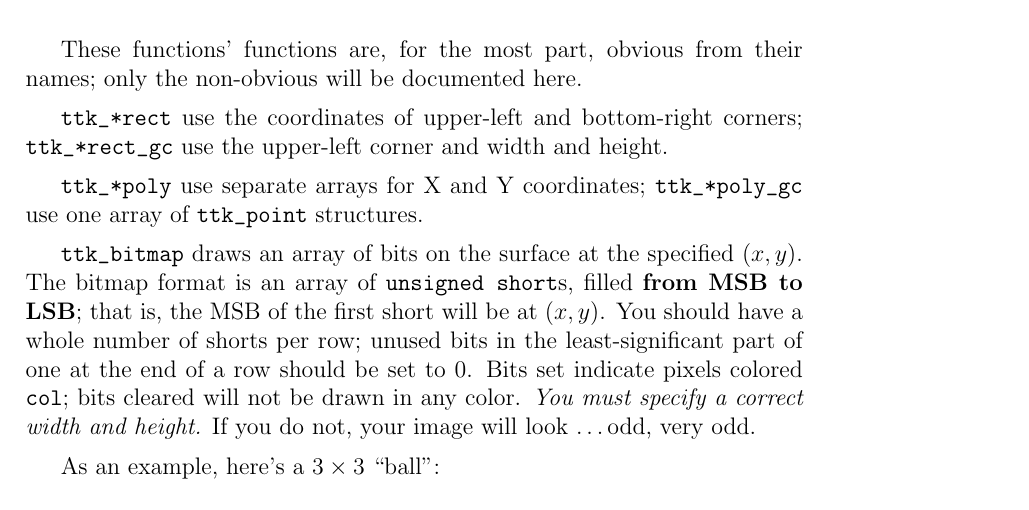
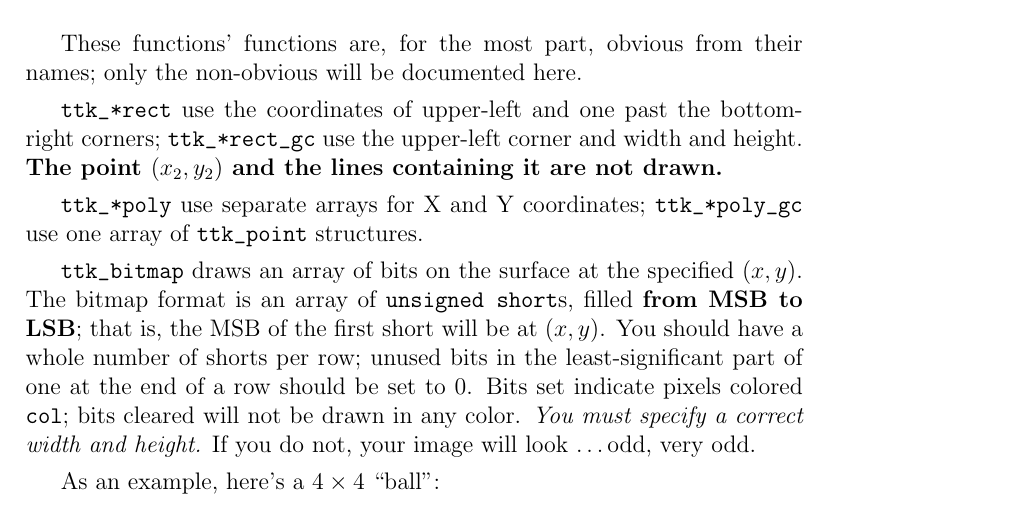
Before and after one commit to MostAwesomeDude/ttk, a LaTeX document (API/API.tex): part of page 35 of 57, cut so that both start at the same text. Compiled offline with pdfLaTeX.

Commit message:
API fixes. (rectangle coords + typo)
git-svn-id: https://ipodlinux.svn.sourceforge.net/svnroot/ipodlinux/tools/ttk@1117 8e11cdb1-1bcf-4196-9f02-96aa8b954a99

```diff
--- a/API/API.tex
+++ b/API/API.tex
@@ -979,8 +979,8 @@ void ttk_bitmap_gc (ttk_surface srf, ttk_gc gc, int x, int y, int w, int h, unsi
 These functions' functions are, for the most part,
 obvious from their names; only the non-obvious will be documented here.
 
-\verb|ttk_*rect| use the coordinates of upper-left and bottom-right corners; \verb|ttk_*rect_gc| use
-the upper-left corner and width and height.
+\verb|ttk_*rect| use the coordinates of upper-left and one past the bottom-right corners; \verb|ttk_*rect_gc| use
+the upper-left corner and width and height. {\bf The point $(x^^S2, y^^S2)$ and the lines containing it are not drawn.}
 
 \verb|ttk_*poly| use separate arrays for X and Y coordinates; \verb|ttk_*poly_gc| use one array of
 \verb|ttk_point| structures.
@@ -993,7 +993,7 @@ Bits set indicate pixels colored \verb|col|; bits cleared will not be
 drawn in any color. {\it You must specify a correct width and height.} If you do not, your image will
 look \ldots odd, very odd.
 
-As an example, here's a $3\times3$ ``ball'':
+As an example, here's a $4\times4$ ``ball'':
 \begin{verbatim}
 static unsigned short pong_ball[] = {
     0x6000, // . X X .
```
